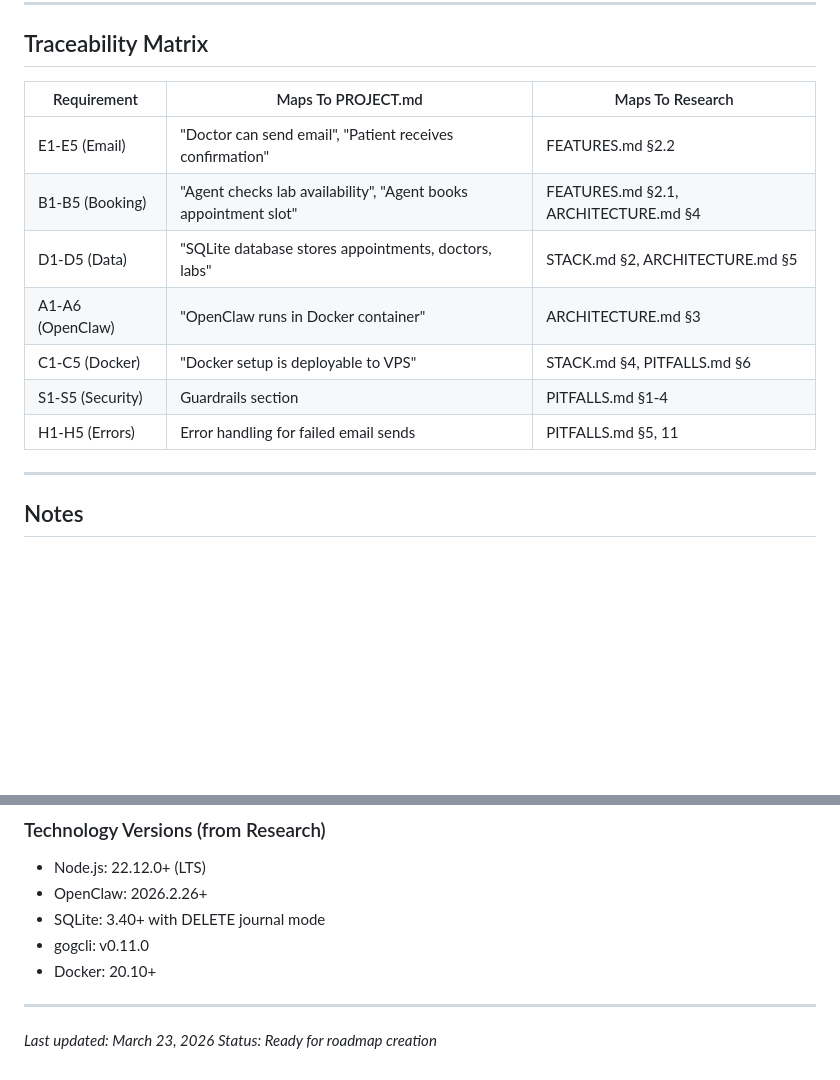
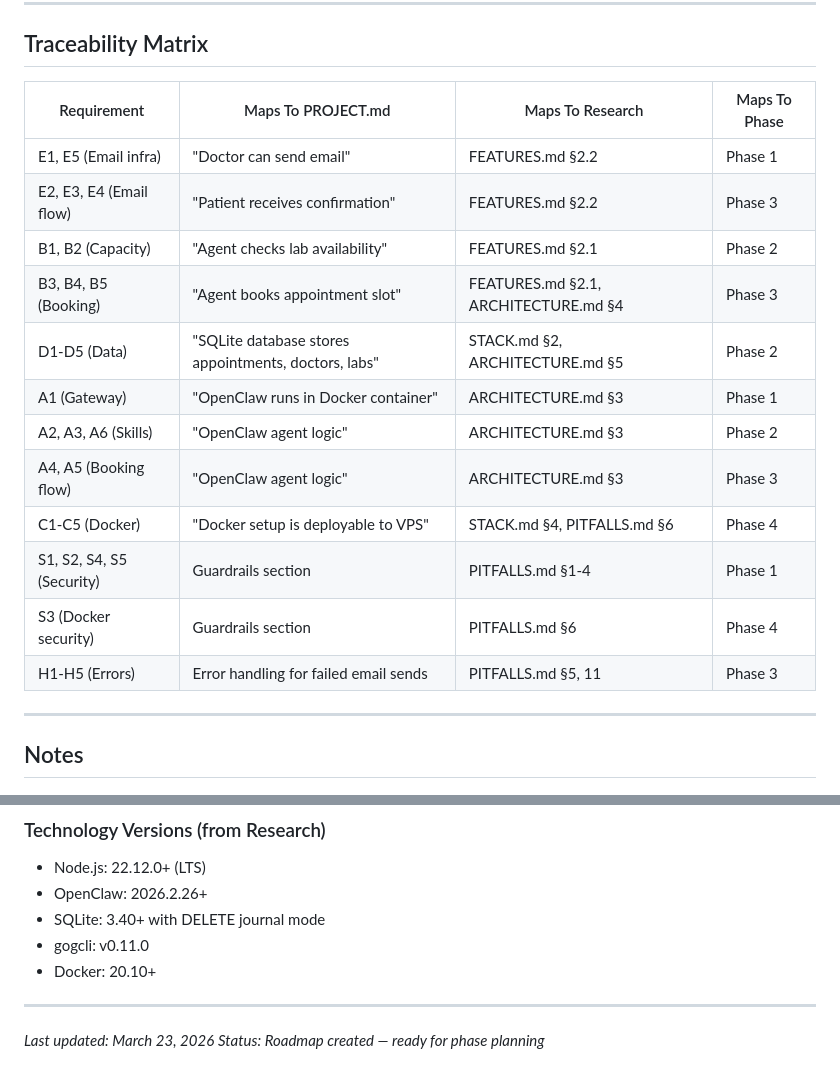
Before and after one commit to kasec/crescendo-labs, a Markdown page: .planning/REQUIREMENTS.md, 2 parts joined by grey strips. GitHub-like rendering; blank space fills up the shorter version.

```diff
--- a/.planning/REQUIREMENTS.md
+++ b/.planning/REQUIREMENTS.md
@@ -185,15 +185,20 @@ The POC is considered successful when:
 
 ## Traceability Matrix
 
-| Requirement | Maps To PROJECT.md | Maps To Research |
-|-------------|-------------------|------------------|
-| E1-E5 (Email) | "Doctor can send email", "Patient receives confirmation" | FEATURES.md §2.2 |
-| B1-B5 (Booking) | "Agent checks lab availability", "Agent books appointment slot" | FEATURES.md §2.1, ARCHITECTURE.md §4 |
-| D1-D5 (Data) | "SQLite database stores appointments, doctors, labs" | STACK.md §2, ARCHITECTURE.md §5 |
-| A1-A6 (OpenClaw) | "OpenClaw runs in Docker container" | ARCHITECTURE.md §3 |
-| C1-C5 (Docker) | "Docker setup is deployable to VPS" | STACK.md §4, PITFALLS.md §6 |
-| S1-S5 (Security) | Guardrails section | PITFALLS.md §1-4 |
-| H1-H5 (Errors) | Error handling for failed email sends | PITFALLS.md §5, 11 |
+| Requirement | Maps To PROJECT.md | Maps To Research | Maps To Phase |
+|-------------|-------------------|------------------|---------------|
+| E1, E5 (Email infra) | "Doctor can send email" | FEATURES.md §2.2 | Phase 1 |
+| E2, E3, E4 (Email flow) | "Patient receives confirmation" | FEATURES.md §2.2 | Phase 3 |
+| B1, B2 (Capacity) | "Agent checks lab availability" | FEATURES.md §2.1 | Phase 2 |
+| B3, B4, B5 (Booking) | "Agent books appointment slot" | FEATURES.md §2.1, ARCHITECTURE.md §4 | Phase 3 |
+| D1-D5 (Data) | "SQLite database stores appointments, doctors, labs" | STACK.md §2, ARCHITECTURE.md §5 | Phase 2 |
+| A1 (Gateway) | "OpenClaw runs in Docker container" | ARCHITECTURE.md §3 | Phase 1 |
+| A2, A3, A6 (Skills) | "OpenClaw agent logic" | ARCHITECTURE.md §3 | Phase 2 |
+| A4, A5 (Booking flow) | "OpenClaw agent logic" | ARCHITECTURE.md §3 | Phase 3 |
+| C1-C5 (Docker) | "Docker setup is deployable to VPS" | STACK.md §4, PITFALLS.md §6 | Phase 4 |
+| S1, S2, S4, S5 (Security) | Guardrails section | PITFALLS.md §1-4 | Phase 1 |
+| S3 (Docker security) | Guardrails section | PITFALLS.md §6 | Phase 4 |
+| H1-H5 (Errors) | Error handling for failed email sends | PITFALLS.md §5, 11 | Phase 3 |
 
 ---
 
@@ -234,4 +239,4 @@ Notes: [Any special requirements, e.g., "Fasting required"]
 ---
 
 *Last updated: March 23, 2026*
-*Status: Ready for roadmap creation*
+*Status: Roadmap created — ready for phase planning*
```
Also changed, not shown: .planning/ROADMAP.md (added, +430 -0 lines), .planning/STATE.md (added, +81 -0 lines).
